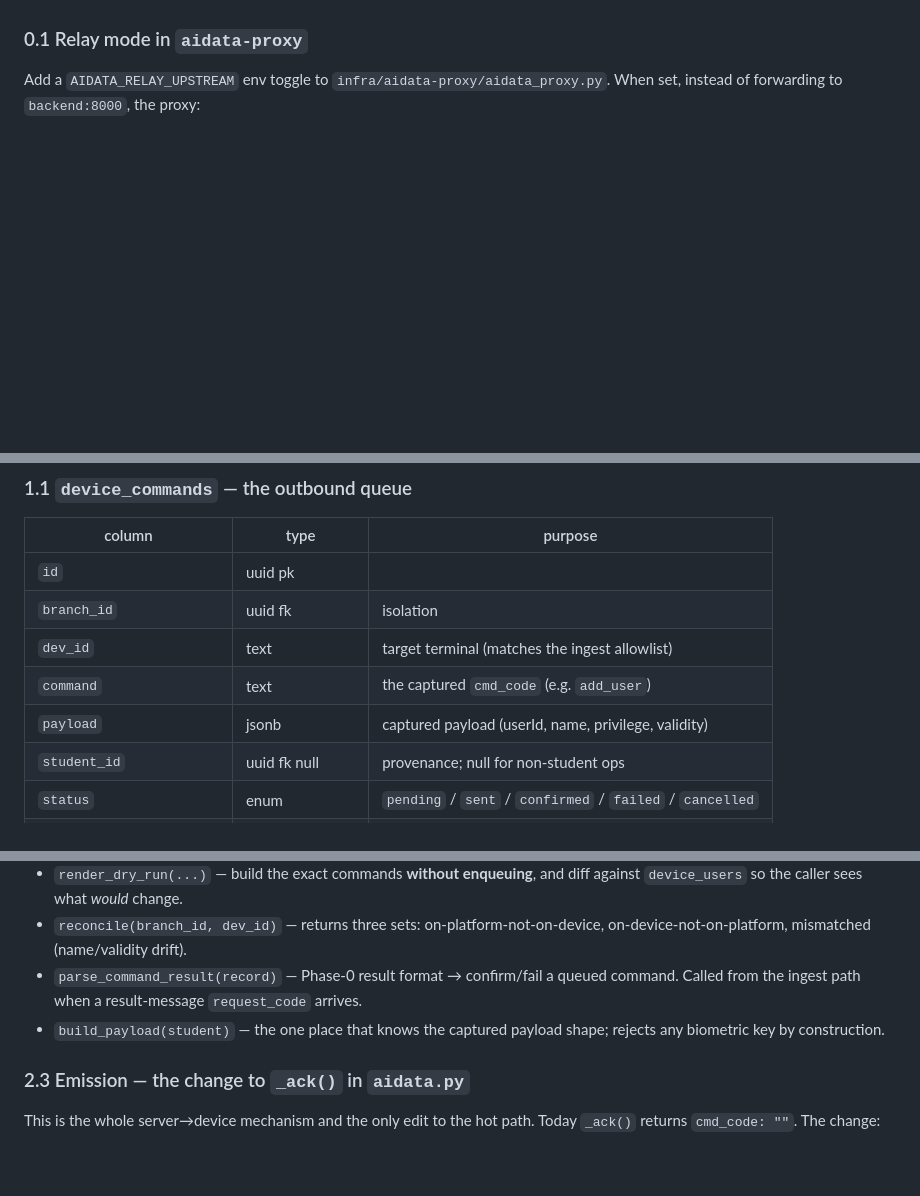
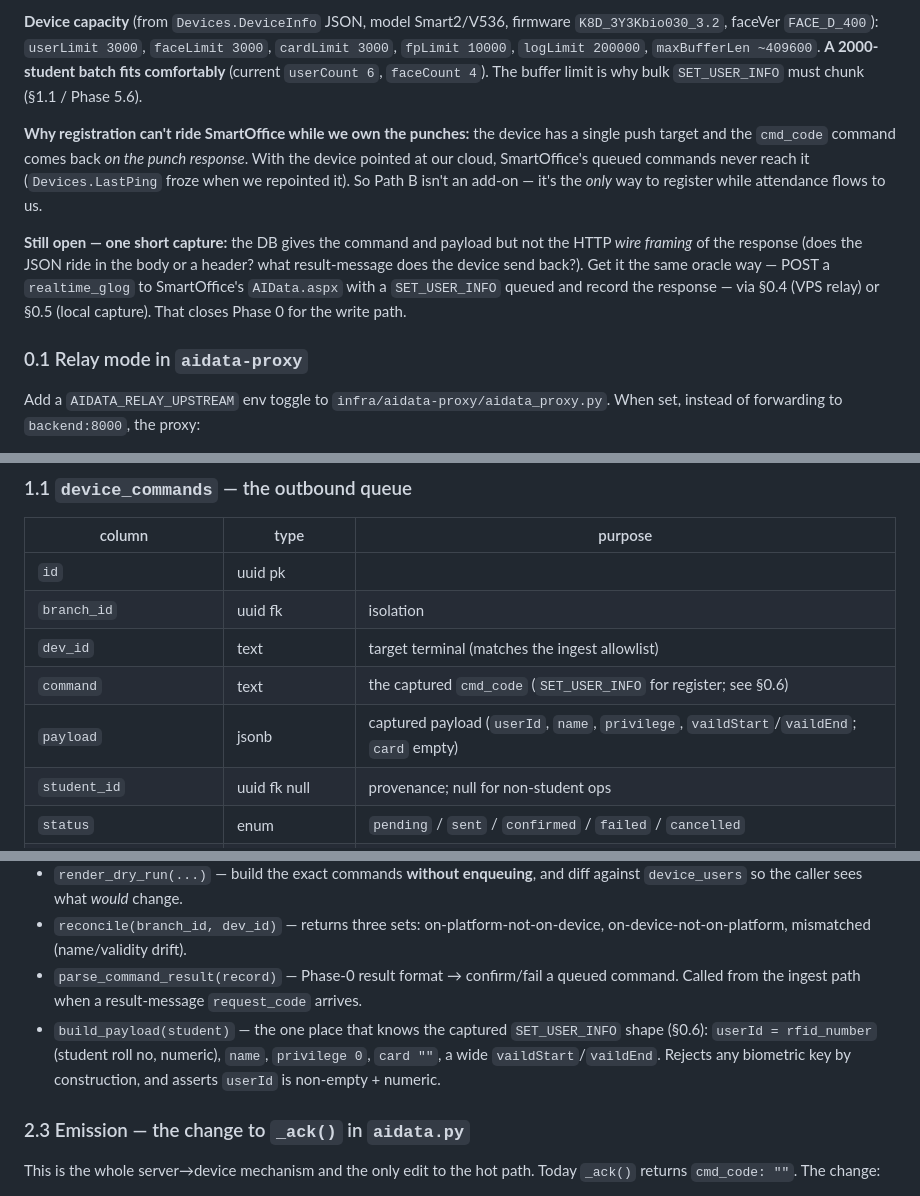
Before and after one commit to nshinde446/academy-platform, a Markdown page: docs/biomax-provisioning-implementation.md, 3 parts joined by grey strips. Rendered like a GitHub page; blank space fills up the shorter version.

```diff
--- a/docs/biomax-provisioning-implementation.md
+++ b/docs/biomax-provisioning-implementation.md
@@ -27,3 +92,21 @@ that cracked the ack: let BioMax's own SmartOffice tell us.
+**Device capacity** (from `Devices.DeviceInfo` JSON, model Smart2/V536, firmware
+`K8D_3Y3Kbio030_3.2`, faceVer `FACE_D_400`): `userLimit 3000`, `faceLimit 3000`,
+`cardLimit 3000`, `fpLimit 10000`, `logLimit 200000`, `maxBufferLen ~409600`.
+**A 2000-student batch fits comfortably** (current `userCount 6`, `faceCount 4`).
+The buffer limit is why bulk `SET_USER_INFO` must chunk (§1.1 / Phase 5.6).
+
+**Why registration can't ride SmartOffice while we own the punches:** the device
+has a single push target and the `cmd_code` command comes back *on the punch
+response*. With the device pointed at our cloud, SmartOffice's queued commands
+never reach it (`Devices.LastPing` froze when we repointed it). So Path B isn't an
+add-on — it's the *only* way to register while attendance flows to us.
+
+**Still open — one short capture:** the DB gives the command and payload but not
+the HTTP *wire framing* of the response (does the JSON ride in the body or a
+header? what result-message does the device send back?). Get it the same oracle
+way — POST a `realtime_glog` to SmartOffice's `AIData.aspx` with a `SET_USER_INFO`
+queued and record the response — via §0.4 (VPS relay) or §0.5 (local capture).
+That closes Phase 0 for the write path.
 
 ### 0.1 Relay mode in `aidata-proxy`
 
@@ -157,8 +240,8 @@ Two new tables in the attendance domain. Both carry the standard base fields
 | `id` | uuid pk | |
 | `branch_id` | uuid fk | isolation |
 | `dev_id` | text | target terminal (matches the ingest allowlist) |
-| `command` | text | the captured `cmd_code` (e.g. `add_user`) |
-| `payload` | jsonb | captured payload (userId, name, privilege, validity) |
+| `command` | text | the captured `cmd_code` (`SET_USER_INFO` for register; see §0.6) |
+| `payload` | jsonb | captured payload (`userId`, `name`, `privilege`, `vaildStart`/`vaildEnd`; `card` empty) |
 | `student_id` | uuid fk null | provenance; null for non-student ops |
 | `status` | enum | `pending` / `sent` / `confirmed` / `failed` / `cancelled` |
 | `attempts` | int | delivery attempts, capped |
@@ -231,8 +314,10 @@ service tree; no new top-level module.
 - `parse_command_result(record)` — Phase-0 result format → confirm/fail a queued
   command. Called from the ingest path when a result-message `request_code`
   arrives.
-- `build_payload(student)` — the one place that knows the captured payload shape;
-  rejects any biometric key by construction.
+- `build_payload(student)` — the one place that knows the captured `SET_USER_INFO`
+  shape (§0.6): `userId = rfid_number` (student roll no, numeric), `name`,
+  `privilege 0`, `card ""`, a wide `vaildStart`/`vaildEnd`. Rejects any biometric
+  key by construction, and asserts `userId` is non-empty + numeric.
 
 ### 2.3 Emission — the change to `_ack()` in `aidata.py`
 
```
Also changed, not shown: other parts of docs/biomax-provisioning-implementation.md (+70 -5 lines).
